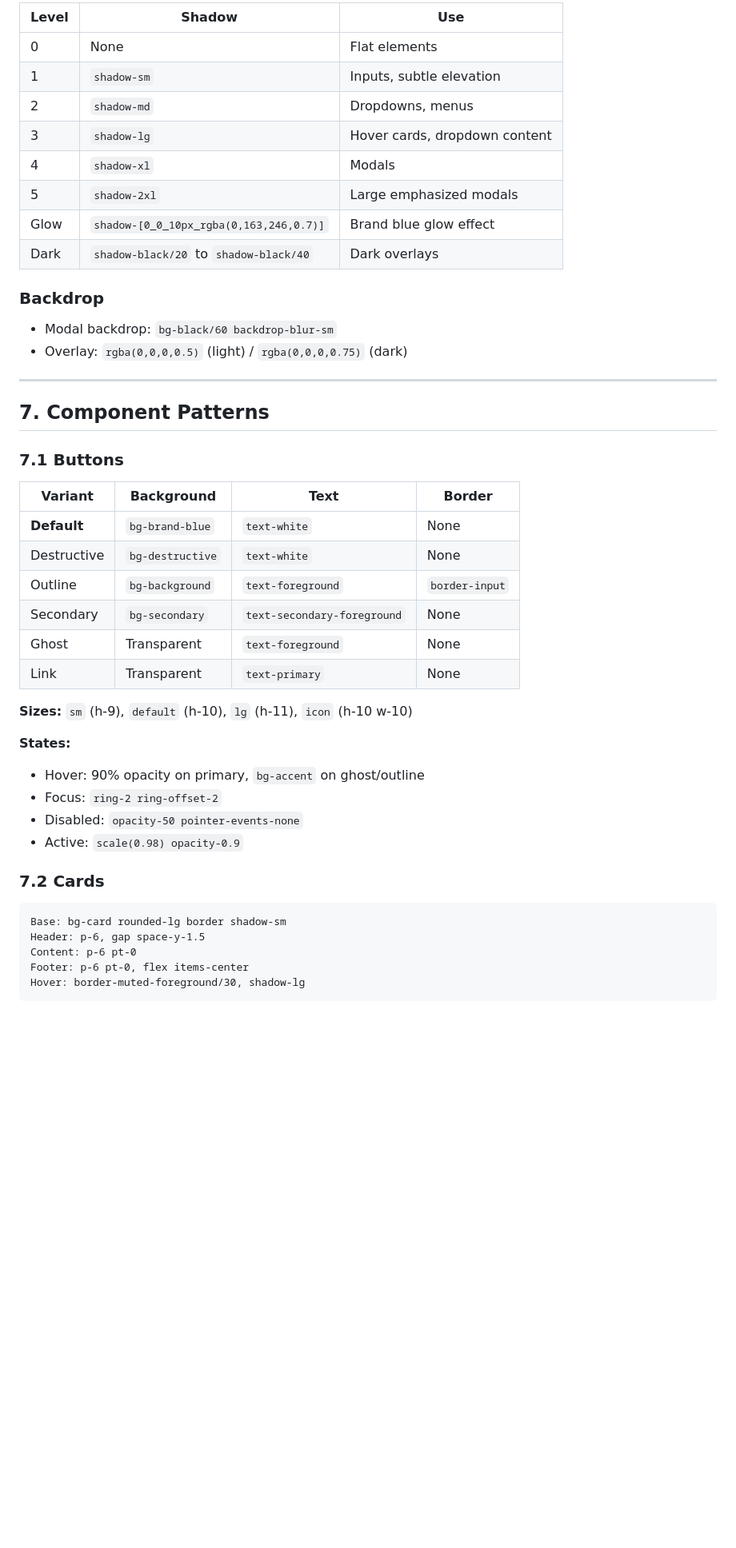
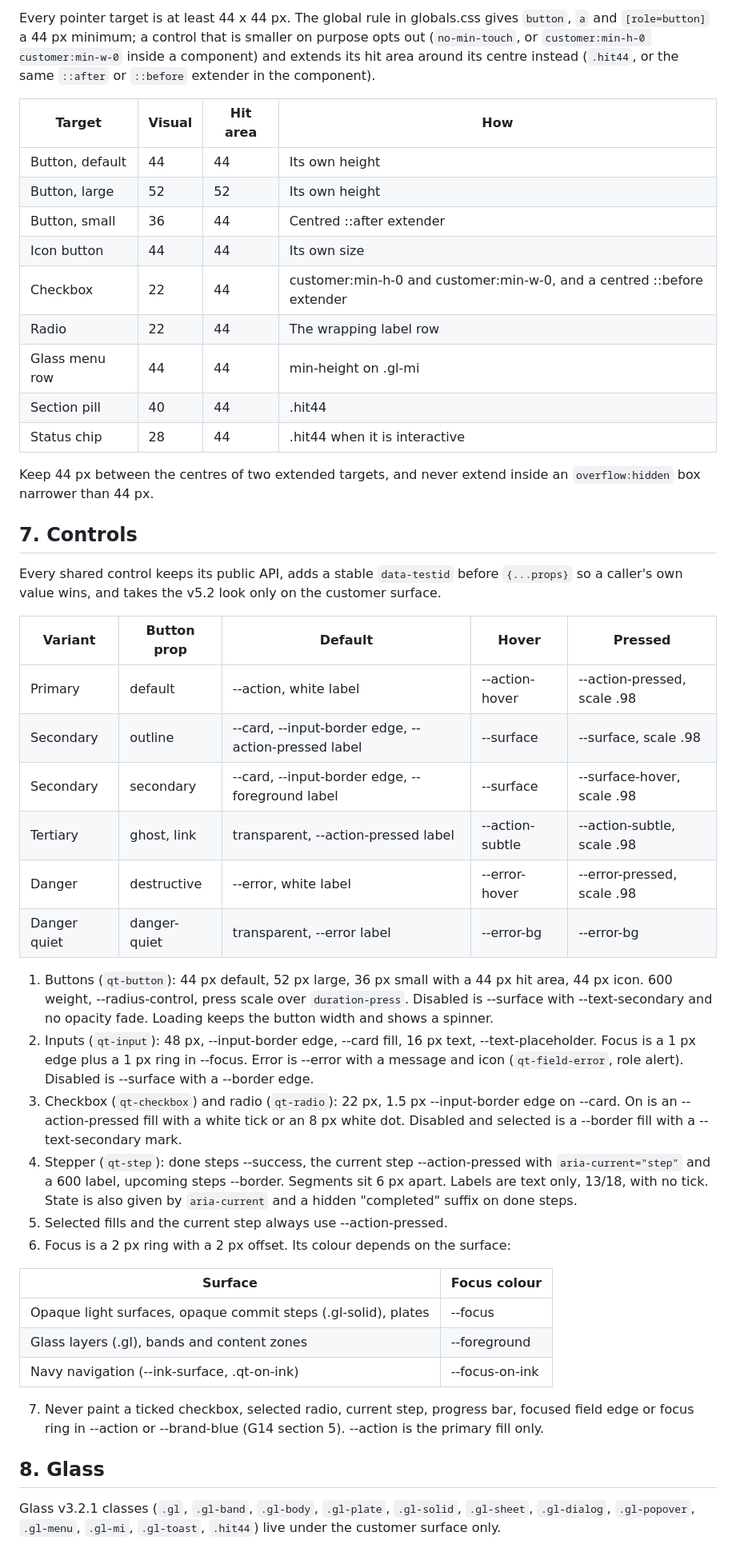
Before and after one commit to Qictrader2/qic, a Markdown page: DESIGN.md, the part around one of its changes. Shown at 80% size. GitHub-like rendering; blank space fills up the shorter version.

````diff
--- a/DESIGN.md
+++ b/DESIGN.md
@@ -237,50 +161,64 @@ CSS variable: `--font-poppins` → `--font-sans`
 
-| Level | Shadow | Use |
-|-------|--------|-----|
-| 0 | None | Flat elements |
-| 1 | `shadow-sm` | Inputs, subtle elevation |
-| 2 | `shadow-md` | Dropdowns, menus |
-| 3 | `shadow-lg` | Hover cards, dropdown content |
-| 4 | `shadow-xl` | Modals |
-| 5 | `shadow-2xl` | Large emphasized modals |
-| Glow | `shadow-[0_0_10px_rgba(0,163,246,0.7)]` | Brand blue glow effect |
-| Dark | `shadow-black/20` to `shadow-black/40` | Dark overlays |
+Every pointer target is at least 44 x 44 px. The global rule in globals.css gives `button`, `a` and
+`[role=button]` a 44 px minimum; a control that is smaller on purpose opts out (`no-min-touch`, or
+`customer:min-h-0 customer:min-w-0` inside a component) and extends its hit area around its centre instead
+(`.hit44`, or the same `::after` or `::before` extender in the component).
 
-### Backdrop
+| Target | Visual | Hit area | How |
+|--------|--------|----------|-----|
+| Button, default | 44 | 44 | Its own height |
+| Button, large | 52 | 52 | Its own height |
+| Button, small | 36 | 44 | Centred ::after extender |
+| Icon button | 44 | 44 | Its own size |
+| Checkbox | 22 | 44 | customer:min-h-0 and customer:min-w-0, and a centred ::before extender |
+| Radio | 22 | 44 | The wrapping label row |
+| Glass menu row | 44 | 44 | min-height on .gl-mi |
+| Section pill | 40 | 44 | .hit44 |
+| Status chip | 28 | 44 | .hit44 when it is interactive |
 
-- Modal backdrop: `bg-black/60 backdrop-blur-sm`
-- Overlay: `rgba(0,0,0,0.5)` (light) / `rgba(0,0,0,0.75)` (dark)
+Keep 44 px between the centres of two extended targets, and never extend inside an `overflow:hidden` box narrower
+than 44 px.
 
----
+## 7. Controls
 
-## 7. Component Patterns
+Every shared control keeps its public API, adds a stable `data-testid` before `{...props}` so a caller's own value
+wins, and takes the v5.2 look only on the customer surface.
 
-### 7.1 Buttons
+| Variant | Button prop | Default | Hover | Pressed |
+|---------|-------------|---------|-------|---------|
+| Primary | default | --action, white label | --action-hover | --action-pressed, scale .98 |
+| Secondary | outline | --card, --input-border edge, --action-pressed label | --surface | --surface, scale .98 |
+| Secondary | secondary | --card, --input-border edge, --foreground label | --surface | --surface-hover, scale .98 |
+| Tertiary | ghost, link | transparent, --action-pressed label | --action-subtle | --action-subtle, scale .98 |
+| Danger | destructive | --error, white label | --error-hover | --error-pressed, scale .98 |
+| Danger quiet | danger-quiet | transparent, --error label | --error-bg | --error-bg |
 
-| Variant | Background | Text | Border |
-|---------|-----------|------|--------|
-| **Default** | `bg-brand-blue` | `text-white` | None |
-| Destructive | `bg-destructive` | `text-white` | None |
-| Outline | `bg-background` | `text-foreground` | `border-input` |
-| Secondary | `bg-secondary` | `text-secondary-foreground` | None |
-| Ghost | Transparent | `text-foreground` | None |
-| Link | Transparent | `text-primary` | None |
+1. Buttons (`qt-button`): 44 px default, 52 px large, 36 px small with a 44 px hit area, 44 px icon. 600 weight,
+   --radius-control, press scale over `duration-press`. Disabled is --surface with --text-secondary and no opacity
+   fade. Loading keeps the button width and shows a spinner.
+2. Inputs (`qt-input`): 48 px, --input-border edge, --card fill, 16 px text, --text-placeholder. Focus is a 1 px edge
+   plus a 1 px ring in --focus. Error is --error with a message and icon (`qt-field-error`, role alert). Disabled is
+   --surface with a --border edge.
+3. Checkbox (`qt-checkbox`) and radio (`qt-radio`): 22 px, 1.5 px --input-border edge on --card. On is an
+   --action-pressed fill with a white tick or an 8 px white dot. Disabled and selected is a --border fill with a
+   --text-secondary mark.
+4. Stepper (`qt-step`): done steps --success, the current step --action-pressed with `aria-current="step"` and a 600
+   label, upcoming steps --border. Segments sit 6 px apart. Labels are text only, 13/18, with no tick. State is also
+   given by `aria-current` and a hidden "completed" suffix on done steps.
+5. Selected fills and the current step always use --action-pressed.
+6. Focus is a 2 px ring with a 2 px offset. Its colour depends on the surface:
 
-**Sizes:** `sm` (h-9), `default` (h-10), `lg` (h-11), `icon` (h-10 w-10)
+| Surface | Focus colour |
+|---------|--------------|
+| Opaque light surfaces, opaque commit steps (.gl-solid), plates | --focus |
+| Glass layers (.gl), bands and content zones | --foreground |
+| Navy navigation (--ink-surface, .qt-on-ink) | --focus-on-ink |
 
-**States:**
-- Hover: 90% opacity on primary, `bg-accent` on ghost/outline
-- Focus: `ring-2 ring-offset-2`
-- Disabled: `opacity-50 pointer-events-none`
-- Active: `scale(0.98) opacity-0.9`
+7. Never paint a ticked checkbox, selected radio, current step, progress bar, focused field edge or focus ring in
+   --action or --brand-blue (G14 section 5). --action is the primary fill only.
 
-### 7.2 Cards
+## 8. Glass
 
-```
-Base: bg-card rounded-lg border shadow-sm
-Header: p-6, gap space-y-1.5
-Content: p-6 pt-0
-Footer: p-6 pt-0, flex items-center
-Hover: border-muted-foreground/30, shadow-lg
-```
+Glass v3.2.1 classes (`.gl`, `.gl-band`, `.gl-body`, `.gl-plate`, `.gl-solid`, `.gl-sheet`, `.gl-dialog`,
+`.gl-popover`, `.gl-menu`, `.gl-mi`, `.gl-toast`, `.hit44`) live under the customer surface only.
 
````
Also changed, not shown: other parts of DESIGN.md (+207 -408 lines).
